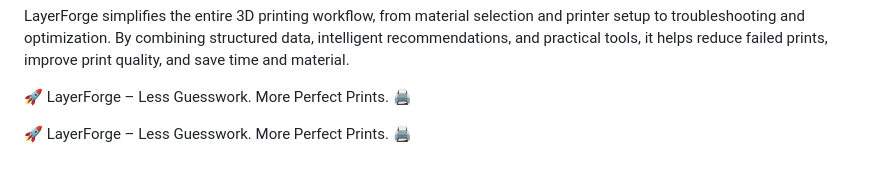
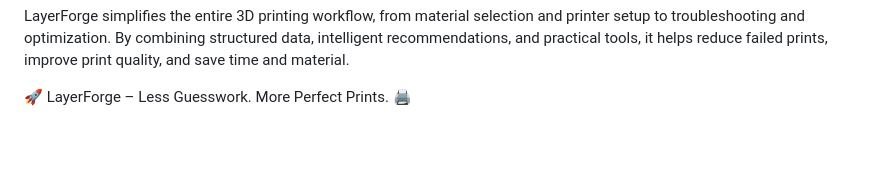
Before and after one commit to SB3780/LayerForge, a Markdown page: README.md, the part around the change. Drawn GitHub-style; blank space fills up the shorter version.

Commit message:
Remove duplicate slogan from README

```diff
--- a/README.md
+++ b/README.md
@@ -100,5 +100,3 @@ Mission
 LayerForge simplifies the entire 3D printing workflow, from material selection and printer setup to troubleshooting and optimization. By combining structured data, intelligent recommendations, and practical tools, it helps reduce failed prints, improve print quality, and save time and material.
 
 🚀 LayerForge – Less Guesswork. More Perfect Prints. 🖨️
-
-🚀 LayerForge – Less Guesswork. More Perfect Prints. 🖨️
```
